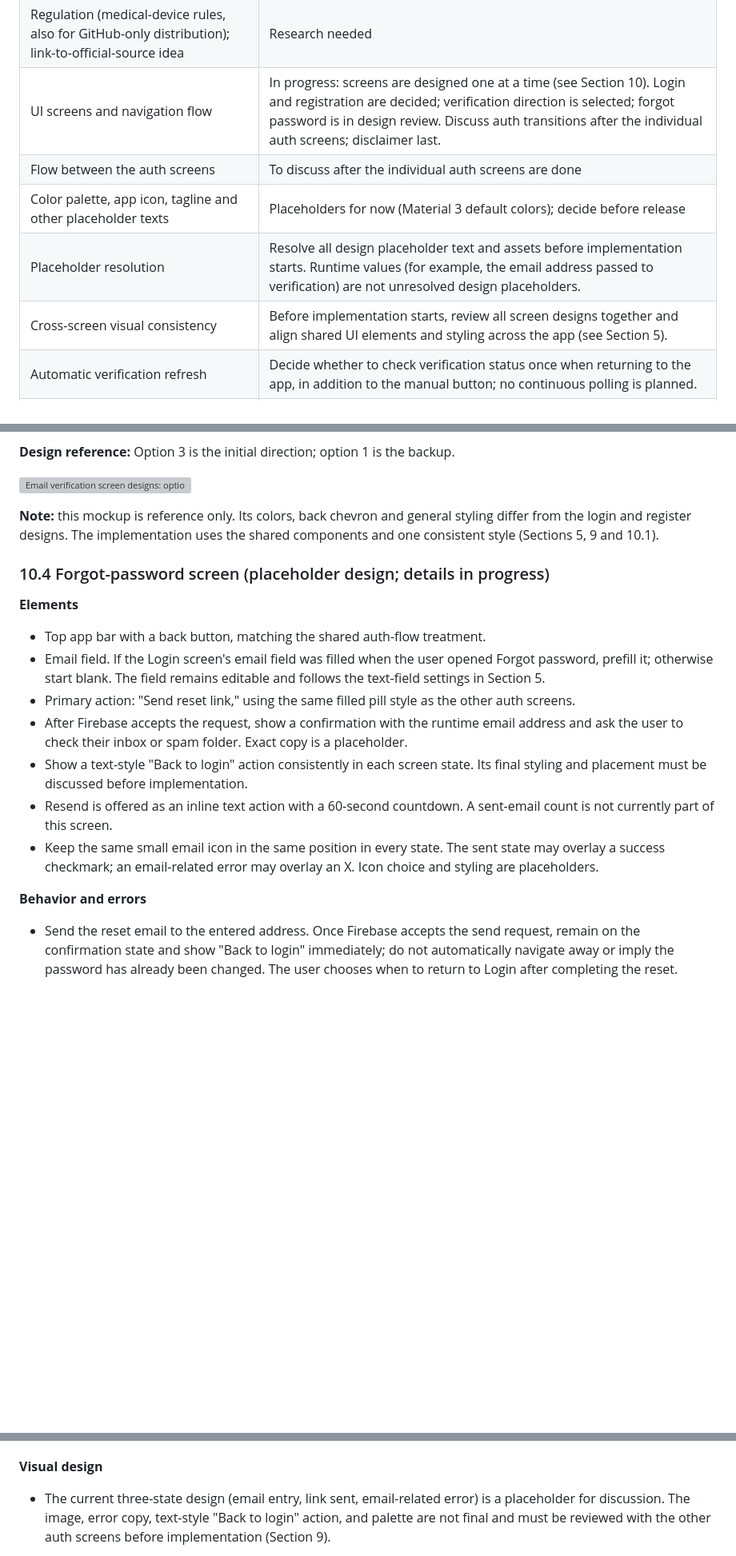
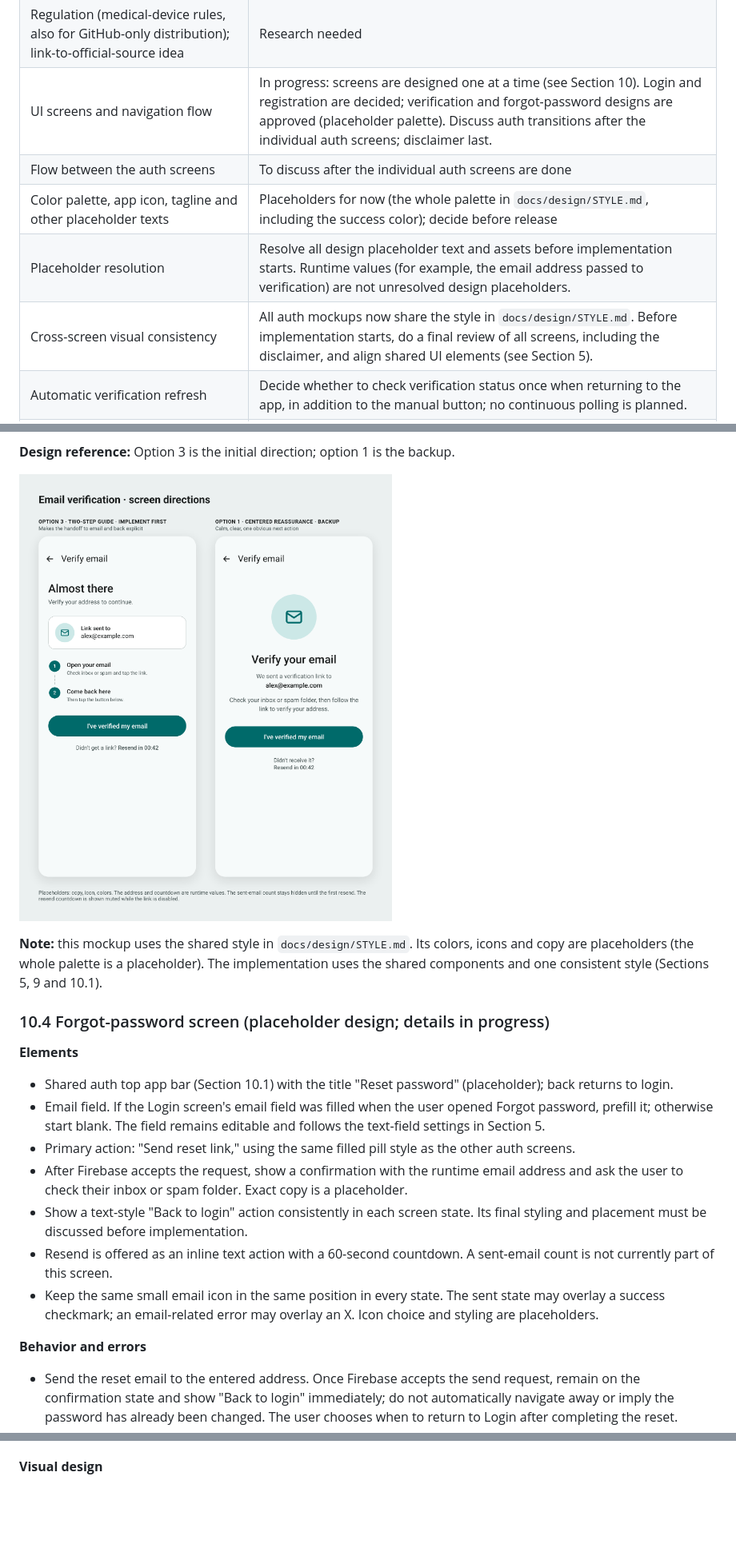
Before and after one commit to or-dvir/MediTrack, a Markdown page: docs/SPEC.md, 3 parts joined by grey strips. Shown at 80% size. Rendered like a GitHub page; pictures changed too: docs/design/email-verification-options.png (added); blank space fills up the shorter version; grey boxes are pictures that could not be loaded.

```diff
--- a/docs/SPEC.md
+++ b/docs/SPEC.md
@@ -223,11 +239,11 @@ Source: `github.com/or-dvir/agents-config/rules.md`.
 | Priority/highlight design | Open |
 | Official APIs and barcode scanning: which sources exist | Research needed |
 | Regulation (medical-device rules, also for GitHub-only distribution); link-to-official-source idea | Research needed |
-| UI screens and navigation flow | In progress: screens are designed one at a time (see Section 10). Login and registration are decided; verification direction is selected; forgot password is in design review. Discuss auth transitions after the individual auth screens; disclaimer last. |
+| UI screens and navigation flow | In progress: screens are designed one at a time (see Section 10). Login and registration are decided; verification and forgot-password designs are approved (placeholder palette). Discuss auth transitions after the individual auth screens; disclaimer last. |
 | Flow between the auth screens | To discuss after the individual auth screens are done |
-| Color palette, app icon, tagline and other placeholder texts | Placeholders for now (Material 3 default colors); decide before release |
+| Color palette, app icon, tagline and other placeholder texts | Placeholders for now (the whole palette in `docs/design/STYLE.md`, including the success color); decide before release |
 | Placeholder resolution | Resolve all design placeholder text and assets before implementation starts. Runtime values (for example, the email address passed to verification) are not unresolved design placeholders. |
-| Cross-screen visual consistency | Before implementation starts, review all screen designs together and align shared UI elements and styling across the app (see Section 5). |
+| Cross-screen visual consistency | All auth mockups now share the style in `docs/design/STYLE.md`. Before implementation starts, do a final review of all screens, including the disclaimer, and align shared UI elements (see Section 5). |
 | Automatic verification refresh | Decide whether to check verification status once when returning to the app, in addition to the manual button; no continuous polling is planned. |
 | Login screen variants (stacked centered header, Register on the forgot-password row) | Option 2 is implemented; decide on a real device whether to switch (Section 10.2) |
 | Shared auth top app bar (small vs center-aligned) | Small is implemented; decide on a real device (Section 10.1) |
@@ -321,13 +347,15 @@ Screens are designed one at a time. Each screen's decisions are recorded here on
 
 **Design reference:** Option 3 is the initial direction; option 1 is the backup.
 
-![Email verification screen designs: option 3 first, option 1 backup](design/email-verification-selected-options.svg)
+[![Email verification screen designs: option 3 first, option 1 backup](https://github.com/or-dvir/MediTrack/raw/main/docs/design/email-verification-options.png)](https://github.com/or-dvir/MediTrack/blob/main/docs/design/email-verification-options.png)
 
-**Note:** this mockup is reference only. Its colors, back chevron and general styling differ from the login and register designs. The implementation uses the shared components and one consistent style (Sections 5, 9 and 10.1).
+**Note:** this mockup uses the shared style in `docs/design/STYLE.md`. Its colors, icons and copy are placeholders (the whole palette is a placeholder). The implementation uses the shared components and one consistent style (Sections 5, 9 and 10.1).
 
 ### 10.4 Forgot-password screen (placeholder design; details in progress)
+
 **Elements**
-- Top app bar with a back button, matching the shared auth-flow treatment.
+
+- Shared auth top app bar (Section 10.1) with the title "Reset password" (placeholder); back returns to login.
 - Email field. If the Login screen's email field was filled when the user opened Forgot password, prefill it; otherwise start blank. The field remains editable and follows the text-field settings in Section 5.
 - Primary action: "Send reset link," using the same filled pill style as the other auth screens.
 - After Firebase accepts the request, show a confirmation with the runtime email address and ask the user to check their inbox or spam folder. Exact copy is a placeholder.
@@ -336,11 +364,11 @@ Screens are designed one at a time. Each screen's decisions are recorded here on
 - Keep the same small email icon in the same position in every state. The sent state may overlay a success checkmark; an email-related error may overlay an X. Icon choice and styling are placeholders.
 
 **Behavior and errors**
+
 - Send the reset email to the entered address. Once Firebase accepts the send request, remain on the confirmation state and show "Back to login" immediately; do not automatically navigate away or imply the password has already been changed. The user chooses when to return to Login after completing the reset.
 - A 60-second resend cooldown starts after the initial email and after every successful resend. Enforce it in the resend logic as well as the UI. A Firebase `TOO_MANY_REQUESTS` response shows a meaningful message and a 60-second countdown on the affected action.
 - Show actionable email-related Firebase errors beside the email field using the shared `TextBoxError` treatment from Section 5. Keep the entered address. Request-level failures (for example, offline) get a meaningful screen message. Exact messages are placeholders and should reflect the configured email-enumeration behavior (Section 0).
 - Preview states should include blank email, prefilled email, sending/loading, email-related error, request-level error, sent confirmation with cooldown, and resend available.
 
 **Visual design**
-- The current three-state design (email entry, link sent, email-related error) is a placeholder for discussion. The image, error copy, text-style "Back to login" action, and palette are not final and must be reviewed with the other auth screens before implementation (Section 9).
 
```
Also changed, not shown: other parts of docs/SPEC.md (+46 -12 lines), AGENTS.md (added, +7 -0 lines), docs/design/STYLE.md (+10 -6 lines), docs/design/forgot-password-screen.png (added), 2 other files.
